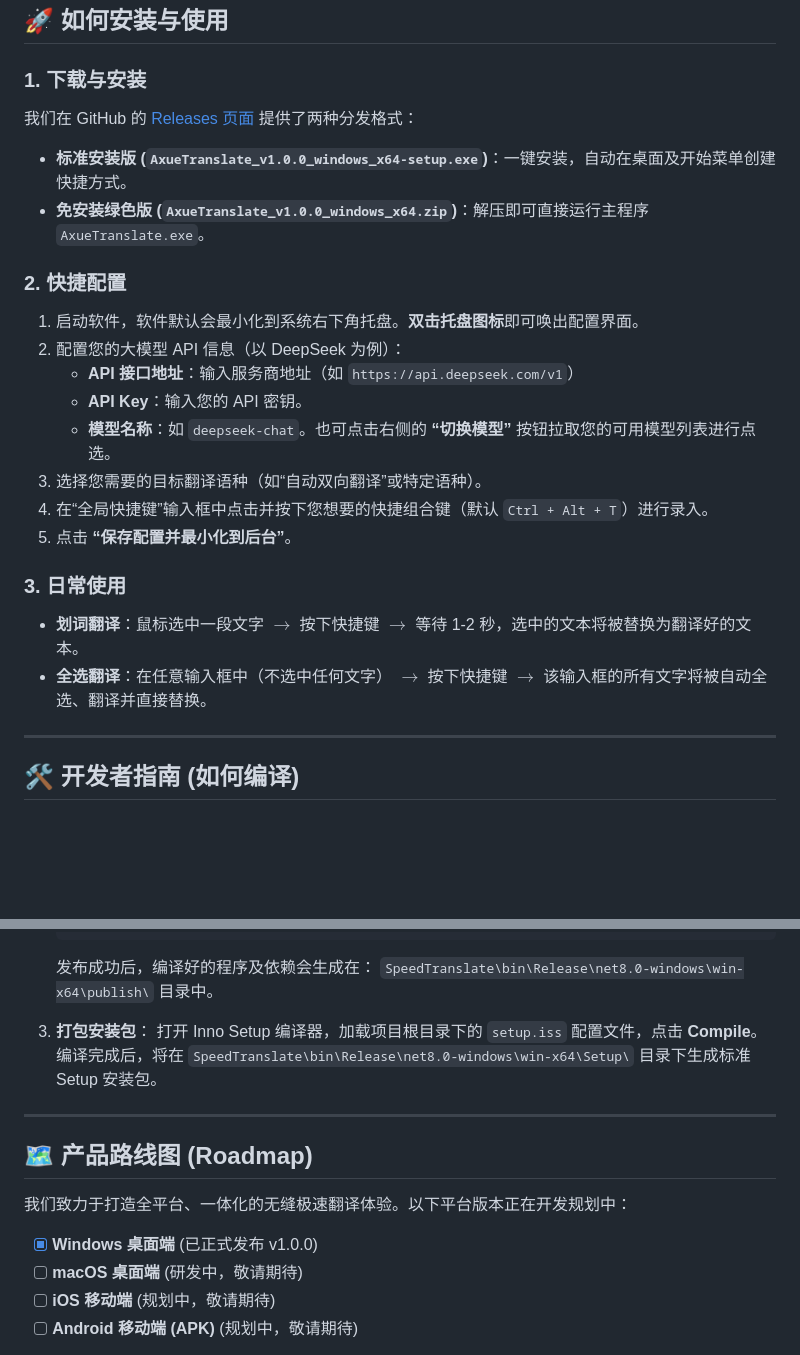
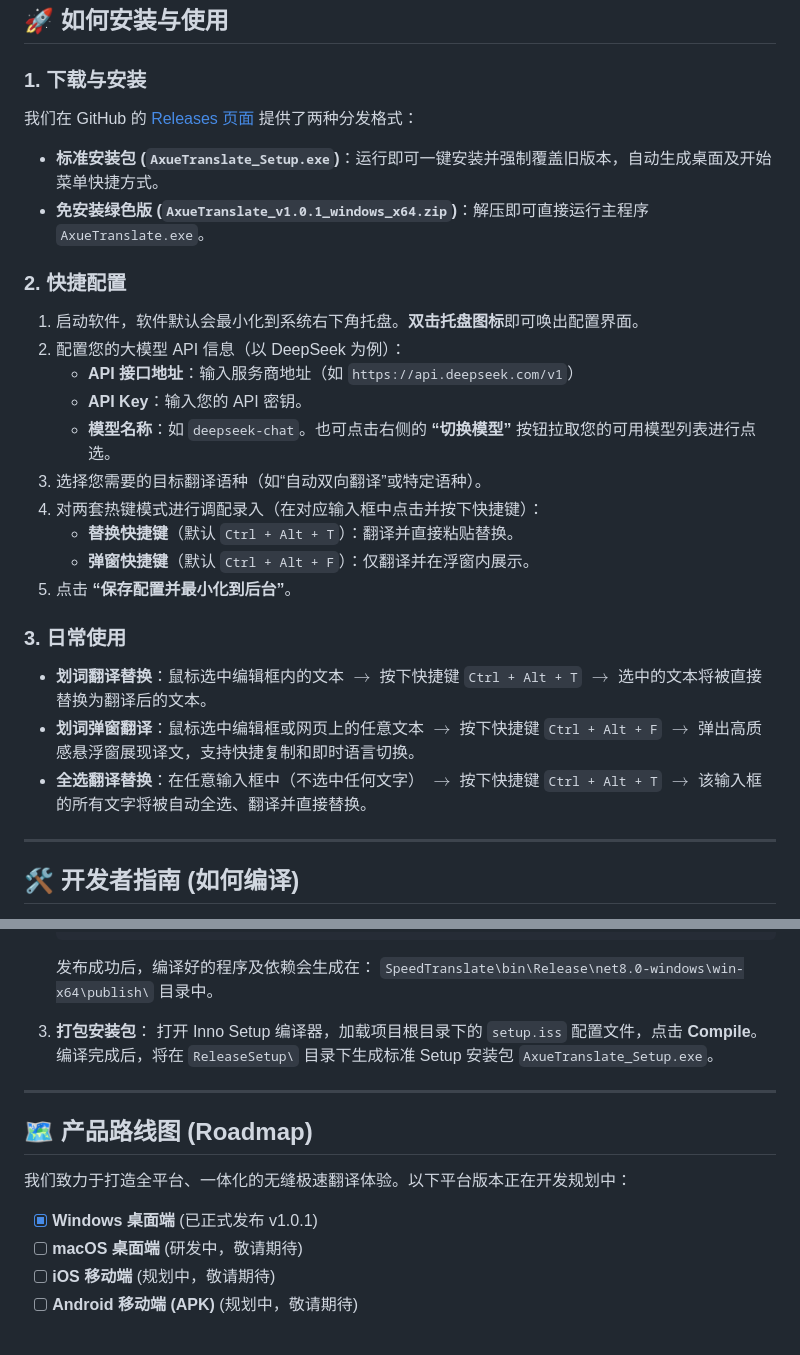
Before and after one commit to cwr-1219/AxueTranslate, a Markdown page: README.md, 2 parts joined by grey strips. Drawn GitHub-style; blank space fills up the shorter version.

Commit message:
docs: update README.md for v1.0.1 tooltip translation mode

```diff
--- a/README.md
+++ b/README.md
@@ -51,9 +52,9 @@
 ## 🚀 如何安装与使用
 
 ### 1. 下载与安装
-我们在 GitHub 的 [Releases 页面](https://github.com/cwr-1219/AxueTranslate/releases/tag/v1.0.0) 提供了两种分发格式：
-* **标准安装版 (`AxueTranslate_v1.0.0_windows_x64-setup.exe`)**：一键安装，自动在桌面及开始菜单创建快捷方式。
-* **免安装绿色版 (`AxueTranslate_v1.0.0_windows_x64.zip`)**：解压即可直接运行主程序 `AxueTranslate.exe`。
+我们在 GitHub 的 [Releases 页面](https://github.com/cwr-1219/AxueTranslate/releases/tag/v1.0.1) 提供了两种分发格式：
+* **标准安装包 (`AxueTranslate_Setup.exe`)**：运行即可一键安装并强制覆盖旧版本，自动生成桌面及开始菜单快捷方式。
+* **免安装绿色版 (`AxueTranslate_v1.0.1_windows_x64.zip`)**：解压即可直接运行主程序 `AxueTranslate.exe`。
 
 ### 2. 快捷配置
 1. 启动软件，软件默认会最小化到系统右下角托盘。**双击托盘图标**即可唤出配置界面。
@@ -62,12 +63,15 @@
    * **API Key**：输入您的 API 密钥。
    * **模型名称**：如 `deepseek-chat`。也可点击右侧的 **“切换模型”** 按钮拉取您的可用模型列表进行点选。
 3. 选择您需要的目标翻译语种（如“自动双向翻译”或特定语种）。
-4. 在“全局快捷键”输入框中点击并按下您想要的快捷组合键（默认 `Ctrl + Alt + T`）进行录入。
+4. 对两套热键模式进行调配录入（在对应输入框中点击并按下快捷键）：
+   * **替换快捷键**（默认 `Ctrl + Alt + T`）：翻译并直接粘贴替换。
+   * **弹窗快捷键**（默认 `Ctrl + Alt + F`）：仅翻译并在浮窗内展示。
 5. 点击 **“保存配置并最小化到后台”**。
 
 ### 3. 日常使用
-* **划词翻译**：鼠标选中一段文字 $\rightarrow$ 按下快捷键 $\rightarrow$ 等待 1-2 秒，选中的文本将被替换为翻译好的文本。
-* **全选翻译**：在任意输入框中（不选中任何文字） $\rightarrow$ 按下快捷键 $\rightarrow$ 该输入框的所有文字将被自动全选、翻译并直接替换。
+* **划词翻译替换**：鼠标选中编辑框内的文本 $\rightarrow$ 按下快捷键 `Ctrl + Alt + T` $\rightarrow$ 选中的文本将被直接替换为翻译后的文本。
+* **划词弹窗翻译**：鼠标选中编辑框或网页上的任意文本 $\rightarrow$ 按下快捷键 `Ctrl + Alt + F` $\rightarrow$ 弹出高质感悬浮窗展现译文，支持快捷复制和即时语言切换。
+* **全选翻译替换**：在任意输入框中（不选中任何文字） $\rightarrow$ 按下快捷键 `Ctrl + Alt + T` $\rightarrow$ 该输入框的所有文字将被自动全选、翻译并直接替换。
 
 ---
 
@@ -95,7 +99,7 @@
    `SpeedTranslate\bin\Release\net8.0-windows\win-x64\publish\` 目录中。
 
 3. **打包安装包**：
-   打开 Inno Setup 编译器，加载项目根目录下的 `setup.iss` 配置文件，点击 **Compile**。编译完成后，将在 `SpeedTranslate\bin\Release\net8.0-windows\win-x64\Setup\` 目录下生成标准 Setup 安装包。
+   打开 Inno Setup 编译器，加载项目根目录下的 `setup.iss` 配置文件，点击 **Compile**。编译完成后，将在 `ReleaseSetup\` 目录下生成标准 Setup 安装包 `AxueTranslate_Setup.exe`。
 
 ---
 
@@ -103,7 +107,7 @@
 
 我们致力于打造全平台、一体化的无缝极速翻译体验。以下平台版本正在开发规划中：
 
-* [x] **Windows 桌面端** (已正式发布 v1.0.0)
+* [x] **Windows 桌面端** (已正式发布 v1.0.1)
 * [ ] **macOS 桌面端** (研发中，敬请期待)
 * [ ] **iOS 移动端** (规划中，敬请期待)
 * [ ] **Android 移动端 (APK)** (规划中，敬请期待)
```
Also changed, not shown: other parts of README.md (+2 -1 lines).
